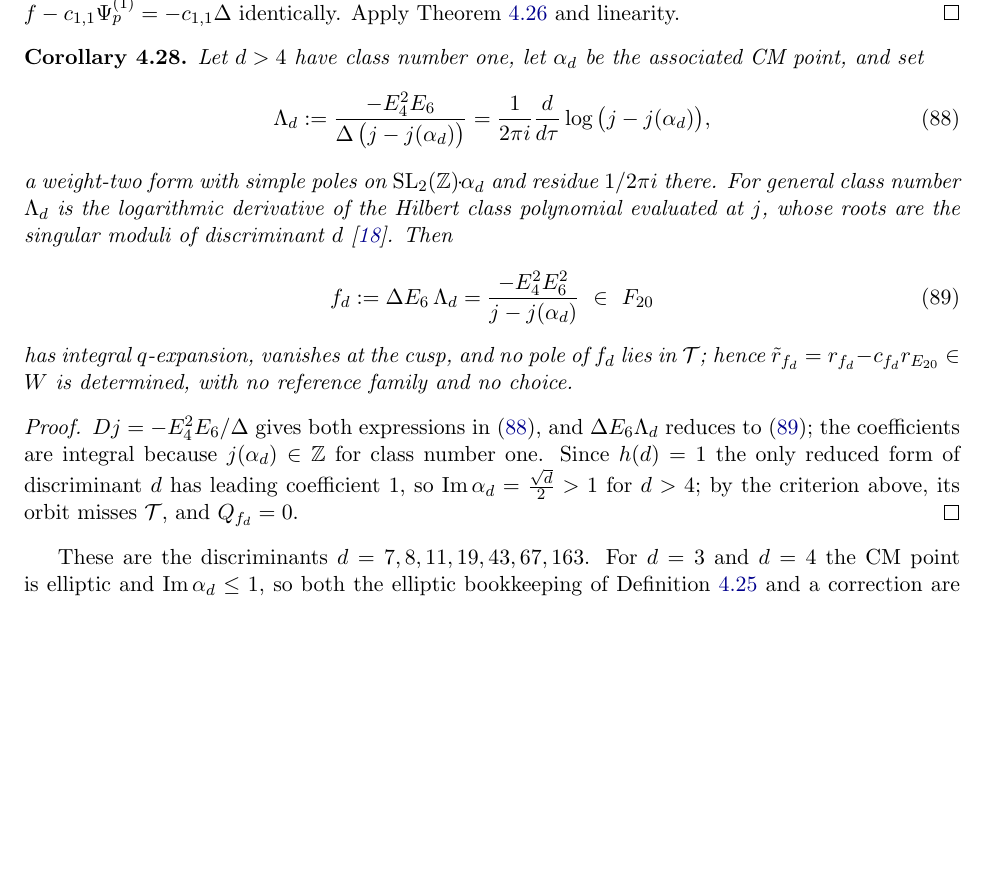
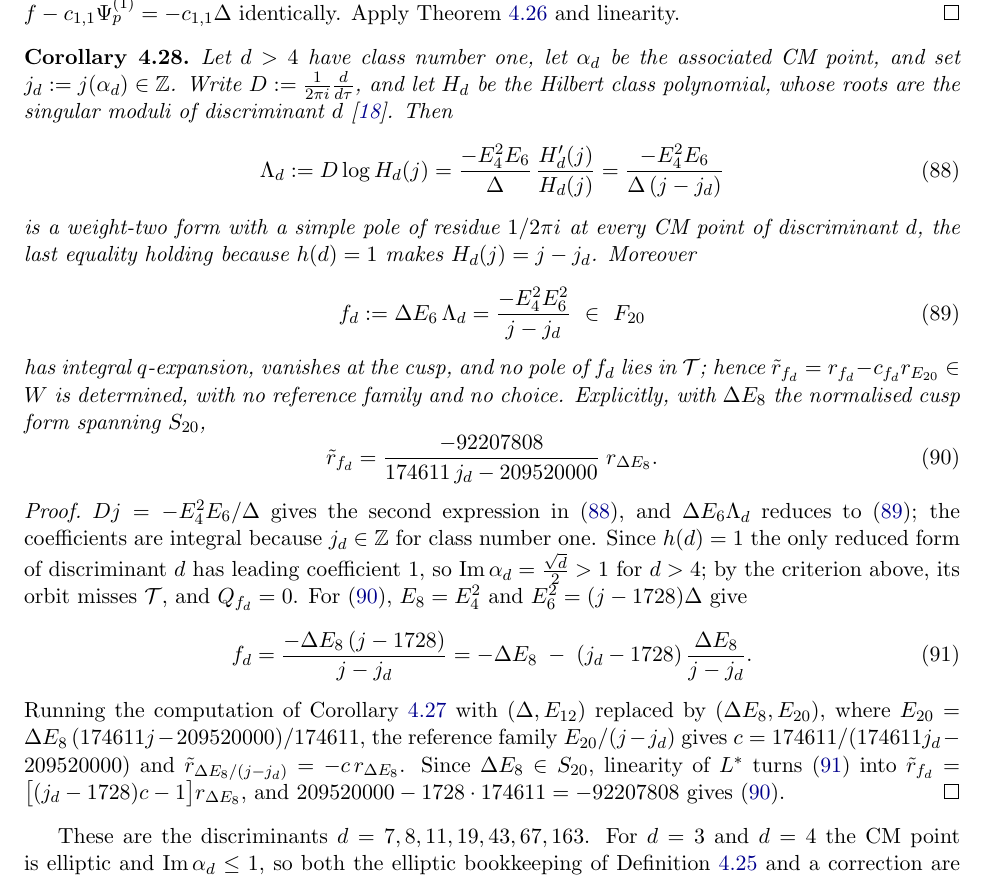
Before and after one commit to dmcgady196884/period_for_general_modular_forms, a LaTeX paper (finite_contour_cocycles_short.tex): part of page 23 of 26, cut so that both start at the same text, the shorter picture padded with empty space. Compiled offline with pdfLaTeX.

Commit message:
continual progress

```diff
--- a/finite_contour_cocycles_short.tex
+++ b/finite_contour_cocycles_short.tex
@@ -1613,27 +1613,39 @@ Theorem~\ref{thm:period} and linearity.
 
 \begin{corollary}\label{cor:CM}
 Let $d>4$ have class number one, let $\alpha_d$ be the associated CM point, and set
+$j_d:=j(\alpha_d)\in\ZZ$. Write $D:=\tfrac{1}{2\pi i}\tfrac{d}{d\tau}$, and let $H_d$ be the Hilbert
+class polynomial, whose roots are the singular moduli of discriminant $d$~\cite{ZagierTSM}. Then
 \begin{equation}\label{eq:Lambdad}
-\Lambda_d:=\frac{-E_4^2E_6}{\Delta\,\big(j-j(\alpha_d)\big)}=\frac{1}{2\pi i}\frac{d}{d\tau}\log
-\big(j-j(\alpha_d)\big),
-\end{equation}
-a weight-two form with simple poles on $\SLZ\!\cdot\!\alpha_d$ and residue $1/2\pi i$ there. For
-general class number $\Lambda_d$ is the logarithmic derivative of the Hilbert class polynomial
-evaluated at $j$, whose roots are the singular moduli of discriminant
-$d$~\cite{ZagierTSM}. Then
+\Lambda_d:=D\log H_d(j)=\frac{-E_4^2E_6}{\Delta}\,\frac{H_d'(j)}{H_d(j)}
+=\frac{-E_4^2E_6}{\Delta\,(j-j_d)}
+\end{equation}
+is a weight-two form with a simple pole of residue $1/2\pi i$ at every CM point of discriminant $d$,
+the last equality holding because $h(d)=1$ makes $H_d(j)=j-j_d$. Moreover
 \begin{equation}\label{eq:fd}
-f_d:=\Delta E_6\,\Lambda_d=\frac{-E_4^2E_6^2}{j-j(\alpha_d)}\ \in\ F_{20}
+f_d:=\Delta E_6\,\Lambda_d=\frac{-E_4^2E_6^2}{j-j_d}\ \in\ F_{20}
 \end{equation}
 has integral $q$-expansion, vanishes at the cusp, and no pole of $f_d$ lies in $\mathcal{T}$; hence
 $\tilde r_{f_d}=r_{f_d}-c_{f_d}r_{E_{20}}\in W$ is determined, with no reference family and no
-choice.
+choice. Explicitly, with $\Delta E_8$ the normalised cusp form spanning $S_{20}$,
+\begin{equation}\label{eq:rfd}
+\tilde r_{f_d}=\frac{-92207808}{174611\,j_d-209520000}\;r_{\Delta E_8}.
+\end{equation}
 \end{corollary}
 \begin{proof}
-$Dj=-E_4^2E_6/\Delta$ gives both expressions in~\eqref{eq:Lambdad}, and $\Delta E_6\Lambda_d$
-reduces to~\eqref{eq:fd}; the coefficients are integral because $j(\alpha_d)\in\ZZ$ for class number
+$Dj=-E_4^2E_6/\Delta$ gives the second expression in~\eqref{eq:Lambdad}, and $\Delta E_6\Lambda_d$
+reduces to~\eqref{eq:fd}; the coefficients are integral because $j_d\in\ZZ$ for class number
 one. Since $h(d)=1$ the only reduced form of discriminant $d$ has leading coefficient $1$, so
 ${\rm Im}\,\alpha_d=\tfrac{\sqrt d}{2}>1$ for $d>4$; by the criterion above, its orbit misses
-$\mathcal{T}$, and $Q_{f_d}=0$.
+$\mathcal{T}$, and $Q_{f_d}=0$. For~\eqref{eq:rfd}, $E_8=E_4^2$ and $E_6^2=(j-1728)\Delta$ give
+\begin{equation}\label{eq:fdsplit}
+f_d=\frac{-\Delta E_8\,(j-1728)}{j-j_d}=-\Delta E_8\;-\;(j_d-1728)\,\frac{\Delta E_8}{j-j_d}.
+\end{equation}
+Running the computation of Corollary~\ref{cor:explicit} with $(\Delta,E_{12})$ replaced by
+$(\Delta E_8,E_{20})$, where $E_{20}=\Delta E_8\,(174611j-209520000)/174611$, the reference family
+$E_{20}/(j-j_d)$ gives $c=174611/(174611j_d-209520000)$ and
+$\tilde r_{\Delta E_8/(j-j_d)}=-c\,r_{\Delta E_8}$. Since $\Delta E_8\in S_{20}$, linearity of $L^*$
+turns~\eqref{eq:fdsplit} into $\tilde r_{f_d}=\big[(j_d-1728)c-1\big]r_{\Delta E_8}$, and
+$209520000-1728\cdot174611=-92207808$ gives~\eqref{eq:rfd}.
 \end{proof}
 
 These are the discriminants $d=7,8,11,19,43,67,163$. For $d=3$ and $d=4$ the CM point is elliptic
```
Also changed, not shown: finite_contour_cocycles_short.pdf.
